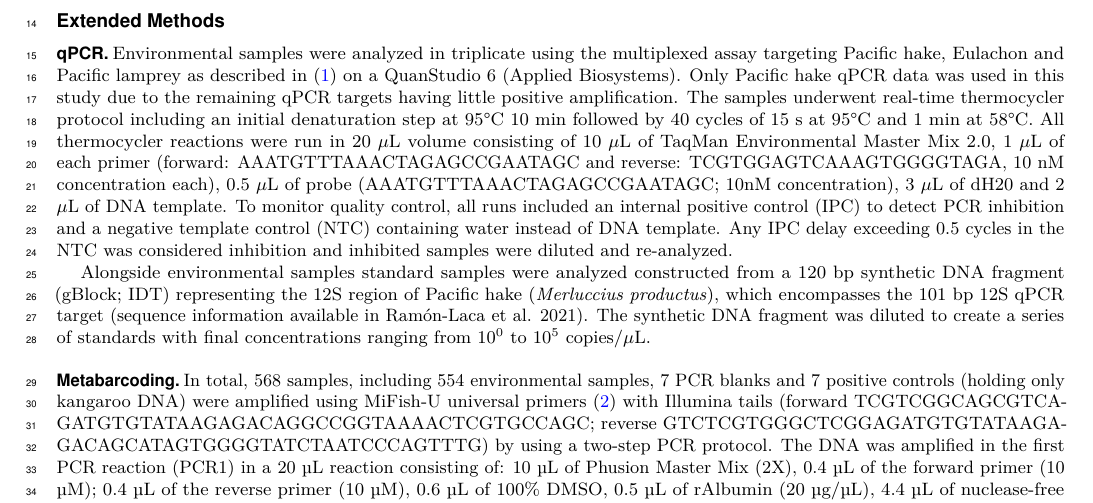
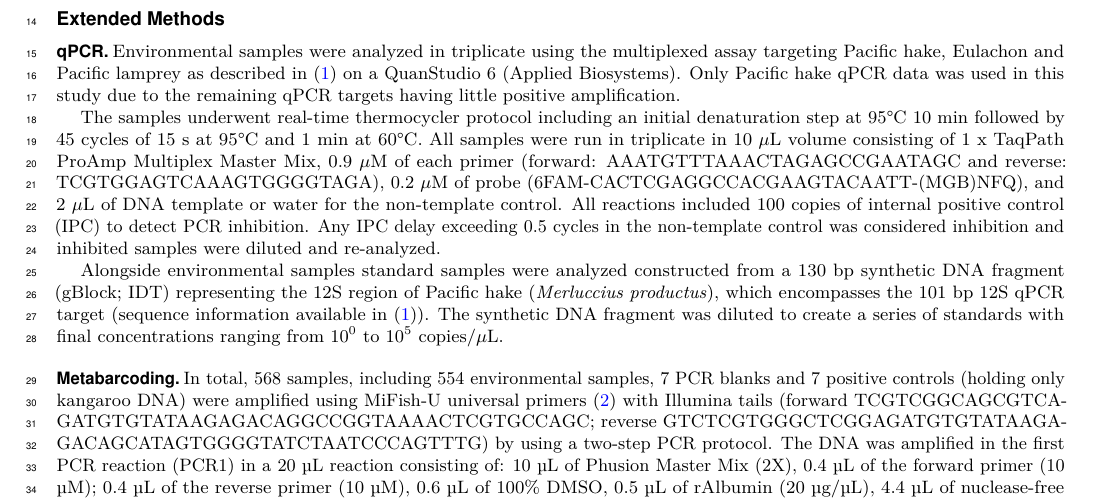
Before and after one commit to gledguri/Quantitative-Multispecies-Monitoring-at-a-Continental-Scale, a LaTeX document (SI_Appendix.tex): part of page 2 of 11, cut so that both start at the same text. Compiled offline with pdfLaTeX.

Commit message:
Updates from Overleaf

```diff
--- a/SI_Appendix.tex
+++ b/SI_Appendix.tex
@@ -17,9 +17,11 @@ Krista M. Nichols, Pedro F. P. Brandão-Dias, Abigail Wells and Andrew Olaf Shel
 
 \section*{Extended Methods}
 \subsection*{qPCR}
-Environmental samples were analyzed in triplicate using the multiplexed assay targeting Pacific hake, Eulachon and Pacific lamprey as described in \cite{ramon-laca2021} on a QuanStudio 6 (Applied Biosystems). Only Pacific hake qPCR data was used in this study due to the remaining qPCR targets having little positive amplification. The samples underwent real-time thermocycler protocol including an initial denaturation step at 95°C 10 min followed by 40 cycles of 15 s at 95°C and 1 min at 58°C. All thermocycler reactions were run in 20 $\mu$L volume consisting of 10 $\mu$L of TaqMan Environmental Master Mix 2.0, 1 $\mu$L of each primer (forward: AAATGTTTAAACTAGAGCCGAATAGC and reverse: TCGTGGAGTCAAAGTGGGGTAGA, 10 nM concentration each), 0.5 $\mu$L of probe (AAATGTTTAAACTAGAGCCGAATAGC; 10nM concentration), 3 $\mu$L of dH20 and 2 $\mu$L of DNA template. To monitor quality control, all runs included an internal positive control (IPC) to detect PCR inhibition and a negative template control (NTC) containing water instead of DNA template. Any IPC delay exceeding 0.5 cycles in the NTC was considered inhibition and inhibited samples were diluted and re-analyzed.
+Environmental samples were analyzed in triplicate using the multiplexed assay targeting Pacific hake, Eulachon and Pacific lamprey as described in \cite{ramon-laca2021} on a QuanStudio 6 (Applied Biosystems). Only Pacific hake qPCR data was used in this study due to the remaining qPCR targets having little positive amplification.
 
-Alongside environmental samples standard samples were analyzed constructed from a 120 bp synthetic DNA fragment (gBlock; IDT) representing the 12S region of Pacific hake (\textit{Merluccius productus}), which encompasses the 101 bp 12S qPCR target (sequence information available in Ramón-Laca et al. 2021). The synthetic DNA fragment was diluted to create a series of standards with final concentrations ranging from $10^{0}$ to $10^{5}$ copies/$\mu$L.
+The samples underwent real-time thermocycler protocol including an initial denaturation step at 95°C 10 min followed by 45 cycles of 15 s at 95°C and 1 min at 60°C. All samples were run in triplicate in 10 $\mu$L volume consisting of 1 x TaqPath ProAmp Multiplex Master Mix, 0.9 $\mu$M of each primer (forward: AAATGTTTAAACTAGAGCCGAATAGC and reverse: TCGTGGAGTCAAAGTGGGGTAGA), 0.2 $\mu$M of probe (6FAM-CACTCGAGGCCACGAAGTACAATT-(MGB)NFQ), and 2 $\mu$L of DNA template or water for the non-template control. All reactions included 100 copies of internal positive control (IPC) to detect PCR inhibition. Any IPC delay exceeding 0.5 cycles in the non-template control was considered inhibition and inhibited samples were diluted and re-analyzed.
+
+Alongside environmental samples standard samples were analyzed constructed from a 130 bp synthetic DNA fragment (gBlock; IDT) representing the 12S region of Pacific hake (\textit{Merluccius productus}), which encompasses the 101 bp 12S qPCR target (sequence information available in \cite{ramon-laca2021}). The synthetic DNA fragment was diluted to create a series of standards with final concentrations ranging from $10^{0}$ to $10^{5}$ copies/$\mu$L.
 
 \subsection*{Metabarcoding}
 In total, 568 samples, including 554 environmental samples, 7 PCR blanks and 7 positive controls (holding only kangaroo DNA) were amplified using MiFish-U universal primers \cite{miya2015} with Illumina tails (forward TCGTCGGCAGCGTCAGATGTGTATAAGAGACAGGCCGGTAAAACTCGTGCCAGC; reverse GTCTCGTGGGCTCGGAGATGTGTATAAGAGACAGCATAGTGGGGTATCTAATCCCAGTTTG) by using a two-step PCR protocol. The DNA was amplified in the first PCR reaction (PCR1) in a 20 µL reaction consisting of: 10 µL of Phusion Master Mix (2X), 0.4 µL of the forward primer (10 µM); 0.4 µL of the reverse primer (10 µM), 0.6 µL of 100\% DMSO, 0.5 µL of rAlbumin (20 µg/µL), 4.4 µL of nuclease-free water and 2 µL of DNA template. Reactions were run with the following cycling conditions: an initial denaturation of 98°C for 30 sec; followed by 35 cycles of 98°C for 10 sec, 60°C for 30 sec, and of 72°C for 3 sec; with a final extension of 72°C for 10 min and hold at 4°C.
```
